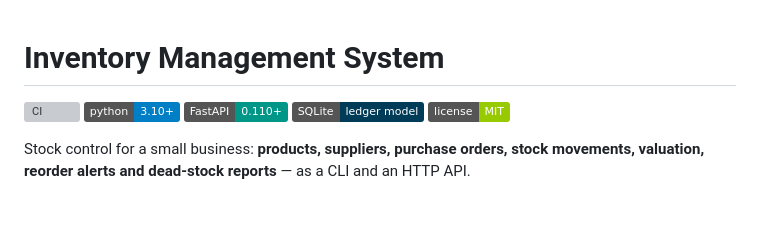
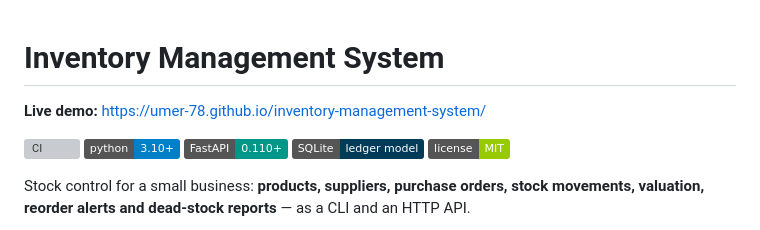
Before and after one commit to umer-78/inventory-management-system, a Markdown page: README.md, the part around the change. Drawn GitHub-style; badges without logos; blank space fills up the shorter version; grey boxes are pictures that could not be loaded.

Commit message:
docs: CI badge and live demo link at the top of the README

```diff
--- a/README.md
+++ b/README.md
@@ -1,4 +1,6 @@
 # Inventory Management System
+
+**Live demo:** https://umer-78.github.io/inventory-management-system/
 
 [![CI](https://github.com/umer-78/inventory-management-system/actions/workflows/ci.yml/badge.svg)](https://github.com/umer-78/inventory-management-system/actions/workflows/ci.yml)
 ![Python](https://img.shields.io/badge/python-3.10%2B-blue)
```
